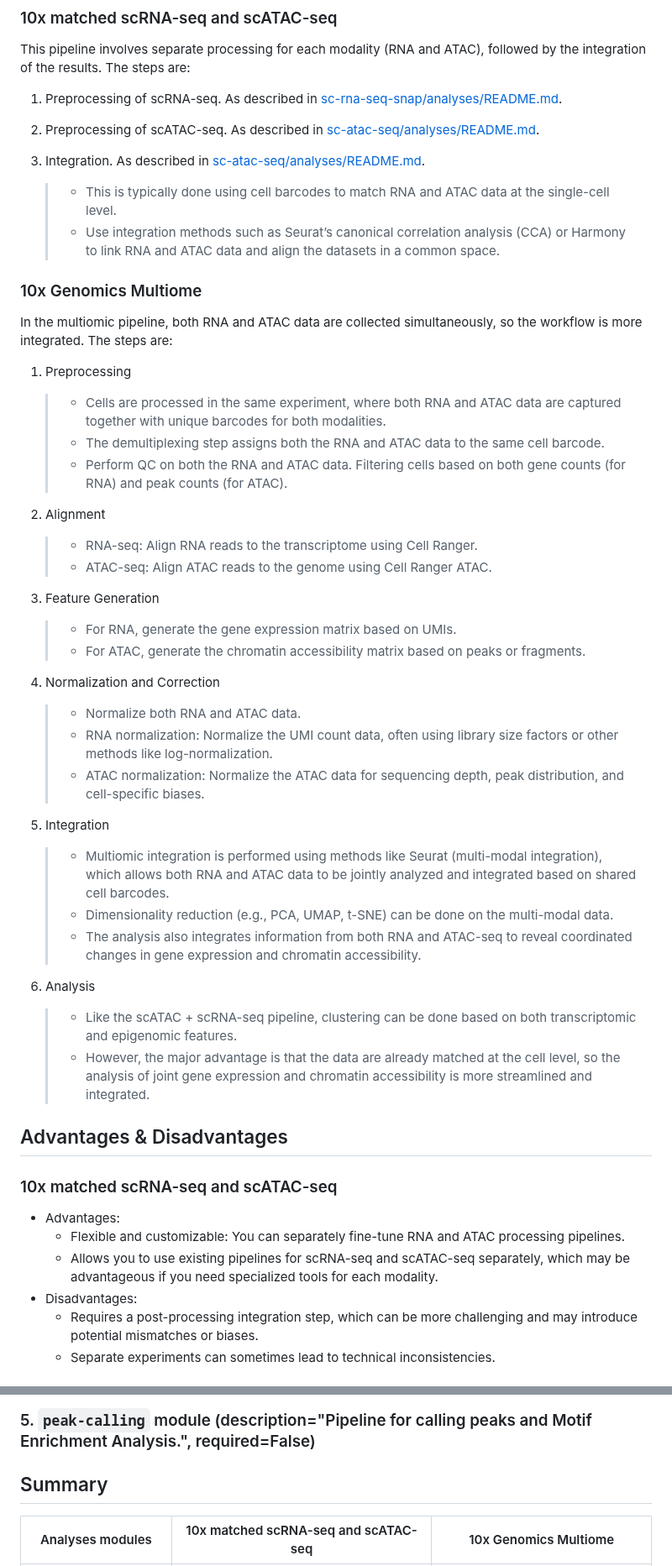
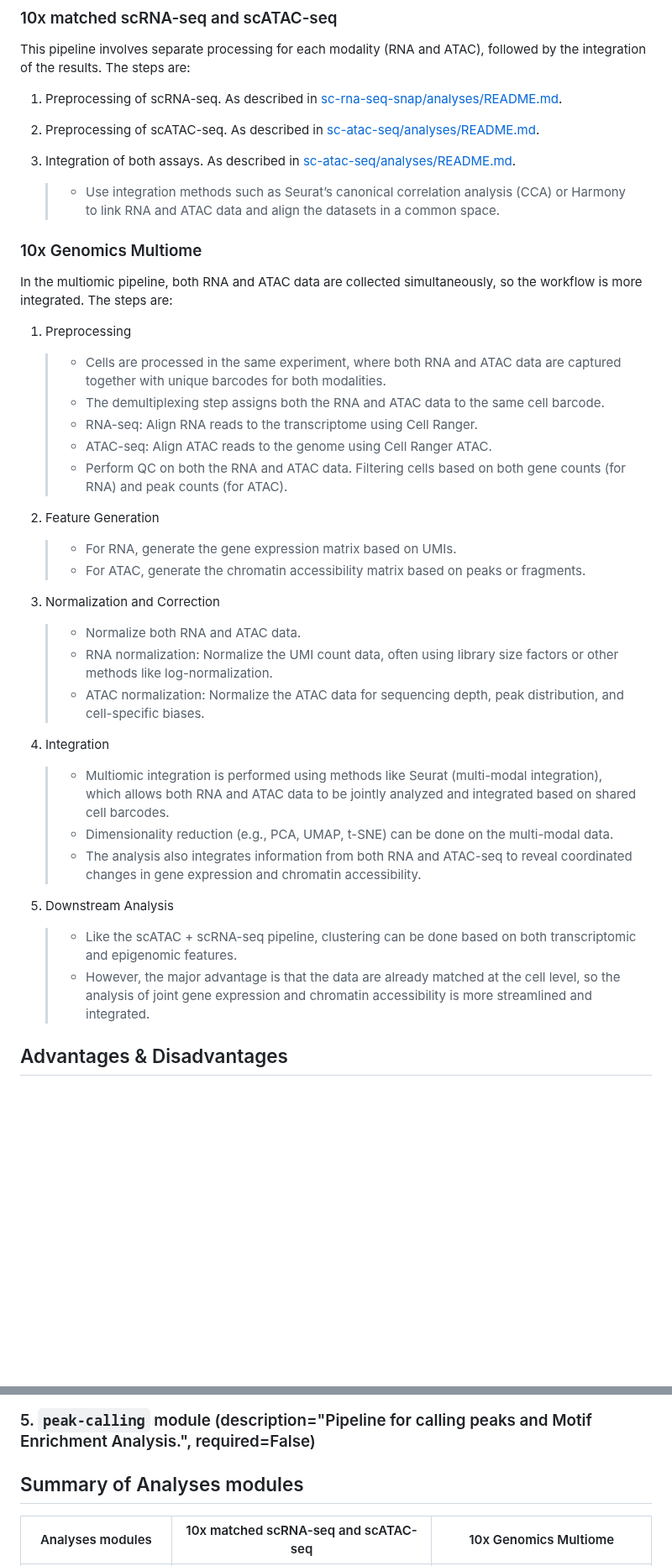
Before and after one commit to stjude-dnb-binfcore/sc-epigenie, a Markdown page: analyses/10x-multiome-vs-scRNAseq-scATAC-seq.md, 2 parts joined by grey strips. Shown at 84% size. Drawn GitHub-style; blank space fills up the shorter version.

```diff
--- a/analyses/10x-multiome-vs-scRNAseq-scATAC-seq.md
+++ b/analyses/10x-multiome-vs-scRNAseq-scATAC-seq.md
@@ -28,9 +28,8 @@ This pipeline involves separate processing for each modality (RNA and ATAC), fol
 
 2. Preprocessing of scATAC-seq. As described in [sc-atac-seq/analyses/README.md](https://github.com/stjude-dnb-binfcore/sc-atac-seq/tree/main/analyses).
 
-3. Integration. As described in [sc-atac-seq/analyses/README.md](https://github.com/stjude-dnb-binfcore/sc-atac-seq/tree/main/analyses).
+3. Integration of both assays. As described in [sc-atac-seq/analyses/README.md](https://github.com/stjude-dnb-binfcore/sc-atac-seq/tree/main/analyses).
 
-   > - This is typically done using cell barcodes to match RNA and ATAC data at the single-cell level.
    > - Use integration methods such as Seurat’s canonical correlation analysis (CCA) or Harmony to link RNA and ATAC data and align the datasets in a common space.
 
 
@@ -42,42 +41,32 @@ In the multiomic pipeline, both RNA and ATAC data are collected simultaneously,
 
    > - Cells are processed in the same experiment, where both RNA and ATAC data are captured together with unique barcodes for both modalities.
    > - The demultiplexing step assigns both the RNA and ATAC data to the same cell barcode.
+   > - RNA-seq: Align RNA reads to the transcriptome using Cell Ranger.
+   > - ATAC-seq: Align ATAC reads to the genome using Cell Ranger ATAC.
    > - Perform QC on both the RNA and ATAC data. Filtering cells based on both gene counts (for RNA) and peak counts (for ATAC).
 
-2. Alignment
-
-   > - RNA-seq: Align RNA reads to the transcriptome using Cell Ranger.
-   > - ATAC-seq: Align ATAC reads to the genome using Cell Ranger ATAC.
-
-3. Feature Generation
+2. Feature Generation
 
    > - For RNA, generate the gene expression matrix based on UMIs.
    > - For ATAC, generate the chromatin accessibility matrix based on peaks or fragments.
 
-4. Normalization and Correction
+3. Normalization and Correction
 
    > - Normalize both RNA and ATAC data.
    > - RNA normalization: Normalize the UMI count data, often using library size factors or other methods like log-normalization.
    > - ATAC normalization: Normalize the ATAC data for sequencing depth, peak distribution, and cell-specific biases.
 
-5. Integration
+4. Integration
 
    > - Multiomic integration is performed using methods like Seurat (multi-modal integration), which allows both RNA and ATAC data to be jointly analyzed and integrated based on shared cell barcodes.
    > - Dimensionality reduction (e.g., PCA, UMAP, t-SNE) can be done on the multi-modal data.
    > - The analysis also integrates information from both RNA and ATAC-seq to reveal coordinated changes in gene expression and chromatin accessibility.
 
-6. Analysis
+5. Downstream Analysis
 
    > - Like the scATAC + scRNA-seq pipeline, clustering can be done based on both transcriptomic and epigenomic features.
    > - However, the major advantage is that the data are already matched at the cell level, so the analysis of joint gene expression and chromatin accessibility is more streamlined and integrated.
 
 
 ## Advantages & Disadvantages
-### 10x matched scRNA-seq and scATAC-seq
-- Advantages:
-   - Flexible and customizable: You can separately fine-tune RNA and ATAC processing pipelines.
-   - Allows you to use existing pipelines for scRNA-seq and scATAC-seq separately, which may be advantageous if you need specialized tools for each modality.
-- Disadvantages:
-   - Requires a post-processing integration step, which can be more challenging and may introduce potential mismatches or biases.
-   - Separate experiments can sometimes lead to technical inconsistencies.
 
@@ -197,7 +185,7 @@ Cell type annotation of snATAC-seq and snMultiome-seq data.
 
 
 
-## Summary
+## Summary of Analyses modules
 
 | Analyses modules | 10x matched scRNA-seq and scATAC-seq  | 10x Genomics Multiome |
 |:-----------:|:----------:|:--------:|
```
Also changed, not shown: other parts of analyses/10x-multiome-vs-scRNAseq-scATAC-seq.md (+6 -7 lines).
